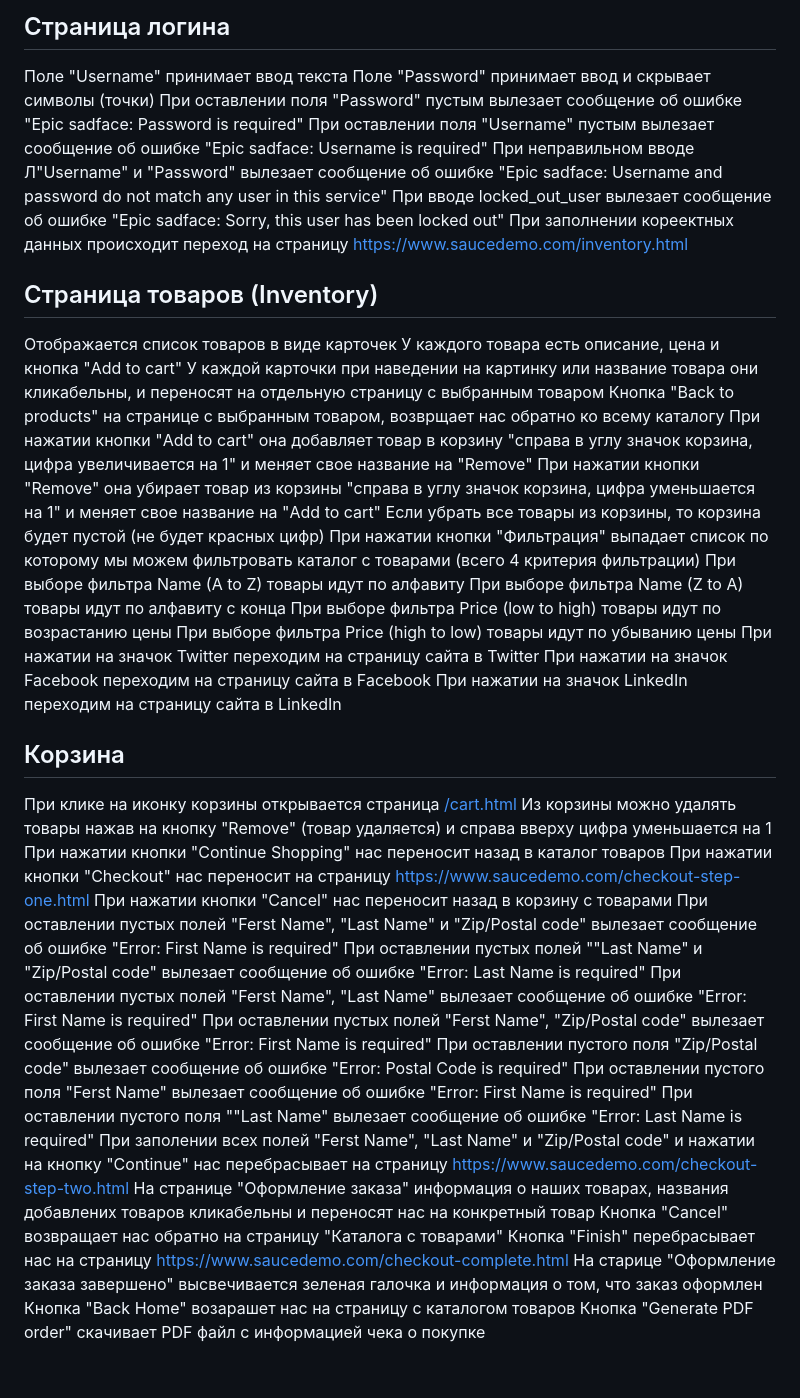
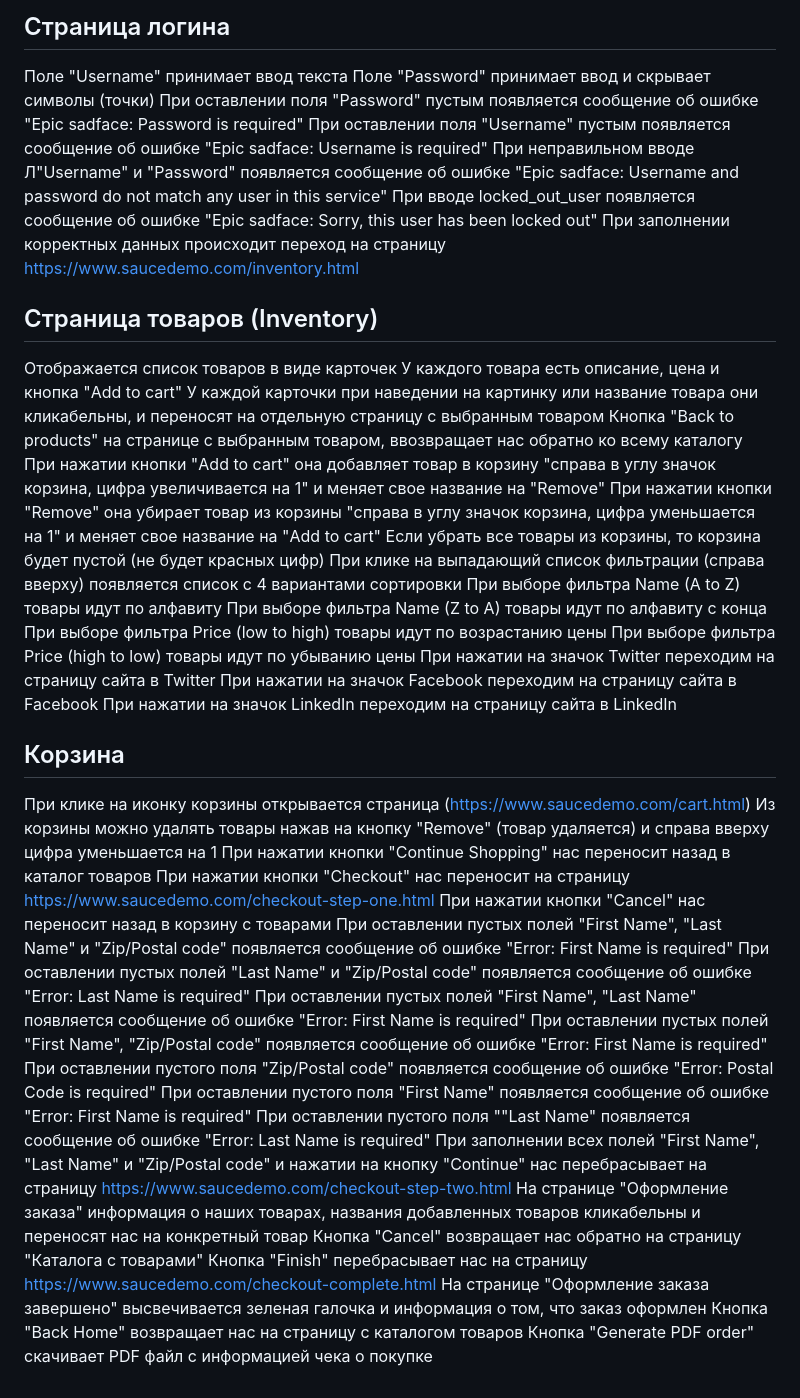
Before and after one commit to kovreznikovila8-lab/qa-portfolio, a Markdown page: manual_testing/checklist.md, the part around the change. Drawn GitHub-style.

Commit message:
Финальные правки чек-листа и тест-кейсов (исправлены опечатки)

```diff
--- a/manual_testing/checklist.md
+++ b/manual_testing/checklist.md
@@ -3,21 +3,21 @@
 ## Страница логина
  Поле "Username" принимает ввод текста
  Поле "Password" принимает ввод и скрывает символы (точки)
- При оставлении поля "Password" пустым вылезает сообщение об ошибке "Epic sadface: Password is required"
- При оставлении поля "Username" пустым вылезает сообщение об ошибке "Epic sadface: Username is required"
- При неправильном вводе Л"Username" и "Password" вылезает сообщение об ошибке "Epic sadface: Username and password do not match any user in this service"
- При вводе locked_out_user вылезает сообщение об ошибке "Epic sadface: Sorry, this user has been locked out"
- При заполнении кореектных данных происходит переход на страницу https://www.saucedemo.com/inventory.html
+ При оставлении поля "Password" пустым появляется сообщение об ошибке "Epic sadface: Password is required"
+ При оставлении поля "Username" пустым появляется сообщение об ошибке "Epic sadface: Username is required"
+ При неправильном вводе Л"Username" и "Password" появляется сообщение об ошибке "Epic sadface: Username and password do not match any user in this service"
+ При вводе locked_out_user появляется сообщение об ошибке "Epic sadface: Sorry, this user has been locked out"
+ При заполнении корректных данных происходит переход на страницу https://www.saucedemo.com/inventory.html
 
 ## Страница товаров (Inventory)
 Отображается список товаров в виде карточек
 У каждого товара есть описание, цена и кнопка "Add to cart"
 У каждой карточки при наведении на картинку или название товара они кликабельны, и переносят на отдельную страницу с выбранным товаром
-Кнопка "Back to products" на странице с выбранным товаром, возврщает нас обратно ко всему каталогу
+Кнопка "Back to products" на странице с выбранным товаром, ввозвращает нас обратно ко всему каталогу
 При нажатии кнопки "Add to cart" она добавляет товар в корзину "справа в углу значок корзина, цифра увеличивается на 1" и меняет свое название на "Remove"
 При нажатии кнопки "Remove" она убирает товар из корзины "справа в углу значок корзина, цифра уменьшается на 1" и меняет свое название на "Add to cart"
 Если убрать все товары из корзины, то корзина будет пустой (не будет красных цифр)
-При нажатии кнопки "Фильтрация" выпадает список по которому мы можем фильтровать каталог с товарами (всего 4 критерия фильтрации)
+При клике на выпадающий список фильтрации (справа вверху) появляется список с 4 вариантами сортировки
 При выборе фильтра Name (A to Z) товары идут по алфавиту
 При выборе фильтра Name (Z to A) товары идут по алфавиту с конца
 При выборе фильтра Price (low to high) товары идут по возрастанию цены
@@ -27,22 +27,22 @@
 При нажатии на значок LinkedIn переходим на страницу сайта в LinkedIn
 
 ## Корзина
-При клике на иконку корзины открывается страница [/cart.html](https://www.saucedemo.com/cart.html)
+При клике на иконку корзины открывается страница (https://www.saucedemo.com/cart.html)
 Из корзины можно удалять товары нажав на кнопку "Remove" (товар удаляется) и справа вверху цифра уменьшается на 1
 При нажатии кнопки "Continue Shopping" нас переносит назад в каталог товаров
 При нажатии кнопки "Checkout" нас переносит на страницу https://www.saucedemo.com/checkout-step-one.html
 При нажатии кнопки "Cancel" нас переносит назад в корзину с товарами
-При оставлении пустых полей "Ferst Name", "Last Name" и "Zip/Postal code" вылезает сообщение об ошибке "Error: First Name is required"
-При оставлении пустых полей ""Last Name" и "Zip/Postal code" вылезает сообщение об ошибке "Error: Last Name is required"
-При оставлении пустых полей "Ferst Name", "Last Name" вылезает сообщение об ошибке "Error: First Name is required"
-При оставлении пустых полей "Ferst Name", "Zip/Postal code" вылезает сообщение об ошибке "Error: First Name is required"
-При оставлении пустого поля "Zip/Postal code" вылезает сообщение об ошибке "Error: Postal Code is required"
-При оставлении пустого поля "Ferst Name" вылезает сообщение об ошибке "Error: First Name is required"
-При оставлении пустого поля ""Last Name" вылезает сообщение об ошибке "Error: Last Name is required"
-При заполении всех полей "Ferst Name", "Last Name" и "Zip/Postal code" и нажатии на кнопку "Continue" нас перебрасывает на страницу https://www.saucedemo.com/checkout-step-two.html
-На странице "Оформление заказа" информация о наших товарах, названия добавлених товаров кликабельны и переносят нас на конкретный товар
+При оставлении пустых полей "First Name", "Last Name" и "Zip/Postal code" появляется сообщение об ошибке "Error: First Name is required"
+При оставлении пустых полей "Last Name" и "Zip/Postal code" появляется сообщение об ошибке "Error: Last Name is required"
+При оставлении пустых полей "First Name", "Last Name" появляется сообщение об ошибке "Error: First Name is required"
+При оставлении пустых полей "First Name", "Zip/Postal code" появляется сообщение об ошибке "Error: First Name is required"
+При оставлении пустого поля "Zip/Postal code" появляется сообщение об ошибке "Error: Postal Code is required"
+При оставлении пустого поля "First Name" появляется сообщение об ошибке "Error: First Name is required"
+При оставлении пустого поля ""Last Name" появляется сообщение об ошибке "Error: Last Name is required"
+При заполнении всех полей "First Name", "Last Name" и "Zip/Postal code" и нажатии на кнопку "Continue" нас перебрасывает на страницу https://www.saucedemo.com/checkout-step-two.html
+На странице "Оформление заказа" информация о наших товарах, названия добавленных товаров кликабельны и переносят нас на конкретный товар
 Кнопка "Cancel" возвращает нас обратно на страницу "Каталога с товарами"
 Кнопка "Finish" перебрасывает нас на страницу https://www.saucedemo.com/checkout-complete.html
-На старице "Оформление заказа завершено" высвечивается зеленая галочка и информация о том, что заказ оформлен
-Кнопка "Back Home" возарашет нас на страницу с каталогом товаров
+На странице "Оформление заказа завершено" высвечивается зеленая галочка и информация о том, что заказ оформлен
+Кнопка "Back Home" возвращает нас на страницу с каталогом товаров
 Кнопка "Generate PDF order" скачивает PDF файл с информацией чека о покупке
```
